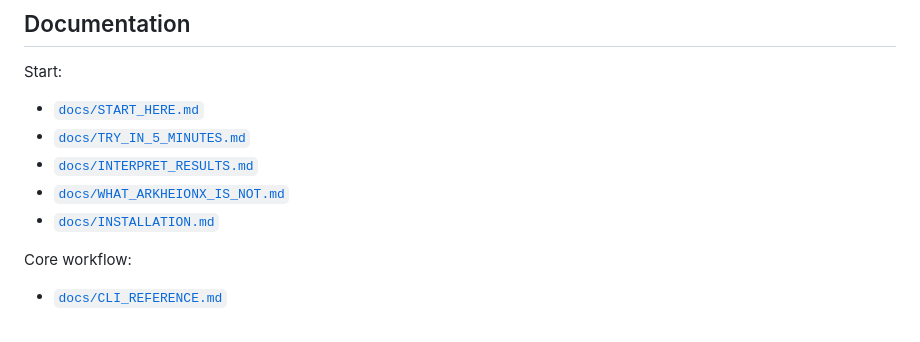
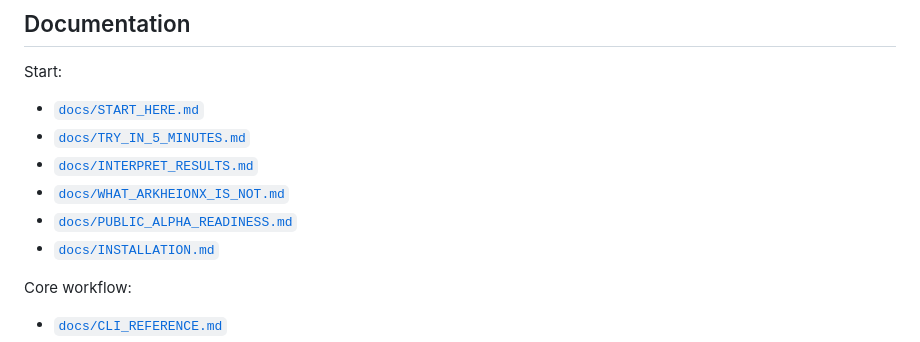
Before and after one commit to Yudis-bit/arkheionx, a Markdown page: README.md, the part around the change. Rendered like a GitHub page.

Commit message:
docs: add public alpha readiness note (repo identity deferred)

```diff
--- a/README.md
+++ b/README.md
@@ -233,6 +233,7 @@ Start:
 - [`docs/TRY_IN_5_MINUTES.md`](docs/TRY_IN_5_MINUTES.md)
 - [`docs/INTERPRET_RESULTS.md`](docs/INTERPRET_RESULTS.md)
 - [`docs/WHAT_ARKHEIONX_IS_NOT.md`](docs/WHAT_ARKHEIONX_IS_NOT.md)
+- [`docs/PUBLIC_ALPHA_READINESS.md`](docs/PUBLIC_ALPHA_READINESS.md)
 - [`docs/INSTALLATION.md`](docs/INSTALLATION.md)
 
 Core workflow:
```
Also changed, not shown: docs/PUBLIC_ALPHA_READINESS.md (added, +59 -0 lines).
